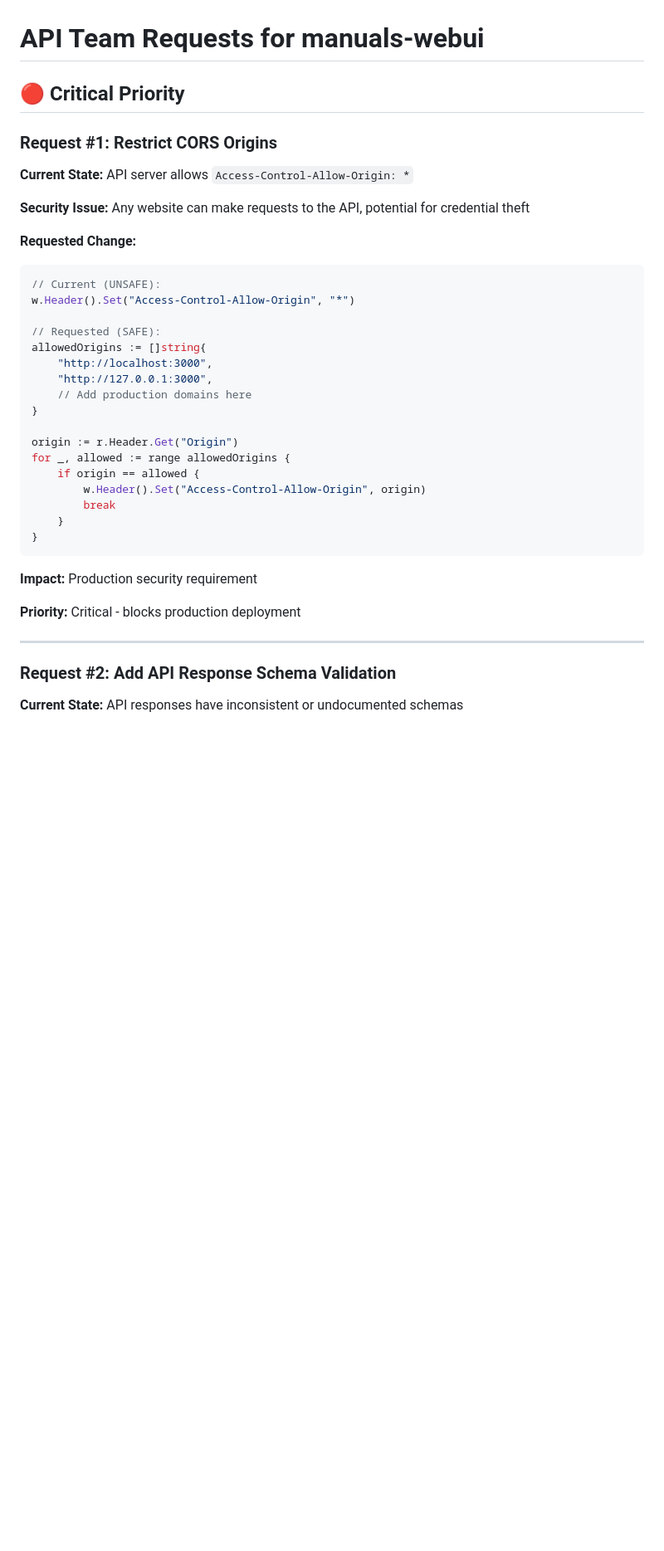
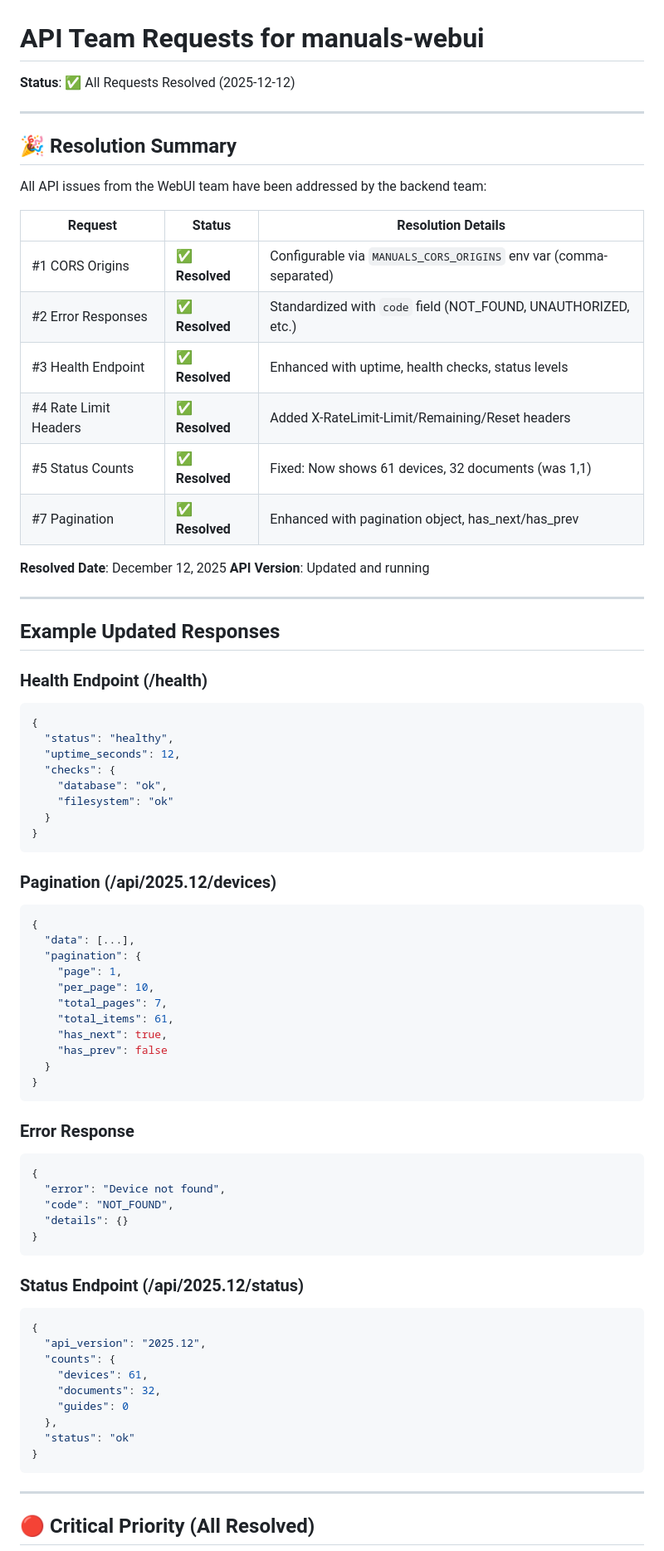
Before and after one commit to rmrfslashbin/manuals-webui, a Markdown page: docs/API_TEAM_REQUESTS.md, the part around one of its changes. Shown at 83% size. Drawn GitHub-style; blank space fills up the shorter version.

````diff
--- a/docs/API_TEAM_REQUESTS.md
+++ b/docs/API_TEAM_REQUESTS.md
@@ -1,39 +1,79 @@
 # API Team Requests for manuals-webui
 
-## 🔴 Critical Priority
+**Status**: ✅ All Requests Resolved (2025-12-12)
 
-### Request #1: Restrict CORS Origins
-**Current State:** API server allows `Access-Control-Allow-Origin: *`
+---
 
-**Security Issue:** Any website can make requests to the API, potential for credential theft
+## 🎉 Resolution Summary
 
-**Requested Change:**
-```go
-// Current (UNSAFE):
-w.Header().Set("Access-Control-Allow-Origin", "*")
+All API issues from the WebUI team have been addressed by the backend team:
 
-// Requested (SAFE):
-allowedOrigins := []string{
-    "http://localhost:3000",
-    "http://127.0.0.1:3000",
-    // Add production domains here
-}
+| Request | Status | Resolution Details |
+|---------|--------|-------------------|
+| #1 CORS Origins | ✅ **Resolved** | Configurable via `MANUALS_CORS_ORIGINS` env var (comma-separated) |
+| #2 Error Responses | ✅ **Resolved** | Standardized with `code` field (NOT_FOUND, UNAUTHORIZED, etc.) |
+| #3 Health Endpoint | ✅ **Resolved** | Enhanced with uptime, health checks, status levels |
+| #4 Rate Limit Headers | ✅ **Resolved** | Added X-RateLimit-Limit/Remaining/Reset headers |
+| #5 Status Counts | ✅ **Resolved** | Fixed: Now shows 61 devices, 32 documents (was 1,1) |
+| #7 Pagination | ✅ **Resolved** | Enhanced with pagination object, has_next/has_prev |
 
-origin := r.Header.Get("Origin")
-for _, allowed := range allowedOrigins {
-    if origin == allowed {
-        w.Header().Set("Access-Control-Allow-Origin", origin)
-        break
-    }
+**Resolved Date**: December 12, 2025
+**API Version**: Updated and running
+
+---
+
+## Example Updated Responses
+
+### Health Endpoint (/health)
+```json
+{
+  "status": "healthy",
+  "uptime_seconds": 12,
+  "checks": {
+    "database": "ok",
+    "filesystem": "ok"
+  }
 }
 ```
 
-**Impact:** Production security requirement
+### Pagination (/api/2025.12/devices)
+```json
+{
+  "data": [...],
+  "pagination": {
+    "page": 1,
+    "per_page": 10,
+    "total_pages": 7,
+    "total_items": 61,
+    "has_next": true,
+    "has_prev": false
+  }
+}
+```
 
-**Priority:** Critical - blocks production deployment
+### Error Response
+```json
+{
+  "error": "Device not found",
+  "code": "NOT_FOUND",
+  "details": {}
+}
+```
+
+### Status Endpoint (/api/2025.12/status)
+```json
+{
+  "api_version": "2025.12",
+  "counts": {
+    "devices": 61,
+    "documents": 32,
+    "guides": 0
+  },
+  "status": "ok"
+}
+```
 
 ---
 
-### Request #2: Add API Response Schema Validation
-**Current State:** API responses have inconsistent or undocumented schemas
+## 🔴 Critical Priority (All Resolved)
 
````
Also changed, not shown: other parts of docs/API_TEAM_REQUESTS.md (+165 -95 lines).
